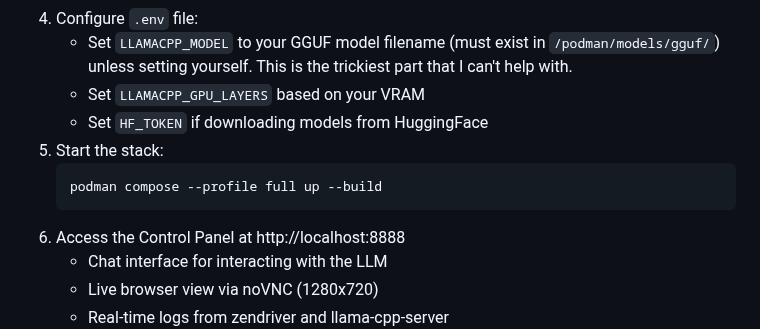
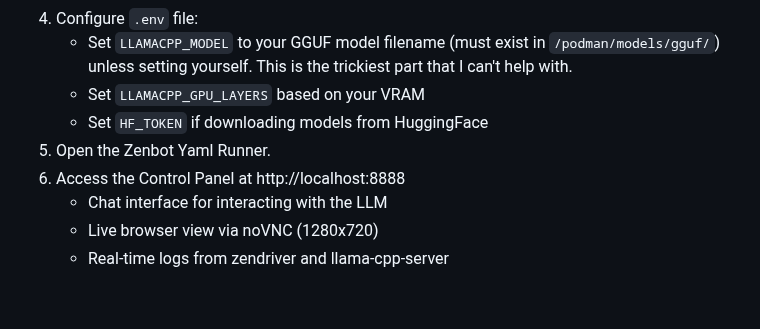
Before and after one commit to michaelsoftmd/pebkac-chrome, a Markdown page: README.md, the part around the change. Rendered like a GitHub page; blank space fills up the shorter version.

````diff
--- a/README.md
+++ b/README.md
@@ -124,10 +124,7 @@ I am of the opinion that Zenbot demonstrates how mainstream approaches to LLMs a
    - Set `LLAMACPP_MODEL` to your GGUF model filename (must exist in `/podman/models/gguf/`) unless setting yourself. This is the trickiest part that I can't help with.
    - Set `LLAMACPP_GPU_LAYERS` based on your VRAM
    - Set `HF_TOKEN` if downloading models from HuggingFace
-5. Start the stack:
-   ```bash
-   podman compose --profile full up --build
-   ```
+5. Open the Zenbot Yaml Runner.
 6. Access the Control Panel at http://localhost:8888
    - Chat interface for interacting with the LLM
    - Live browser view via noVNC (1280x720)
````
